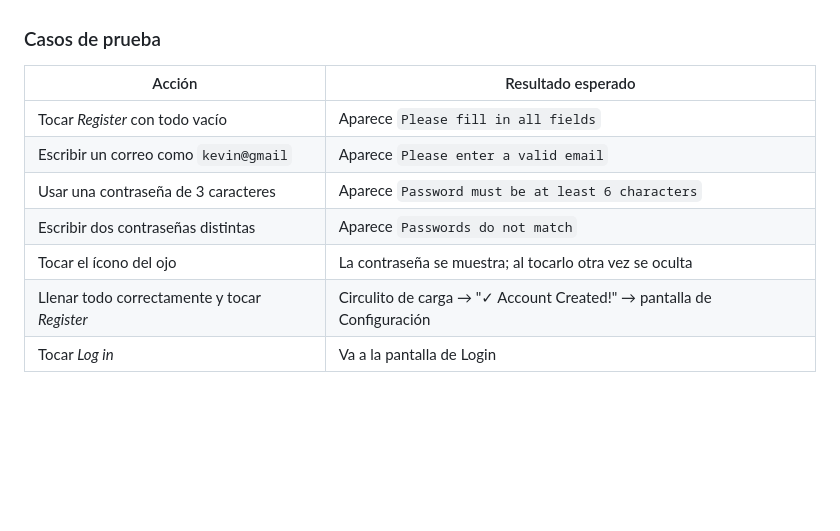
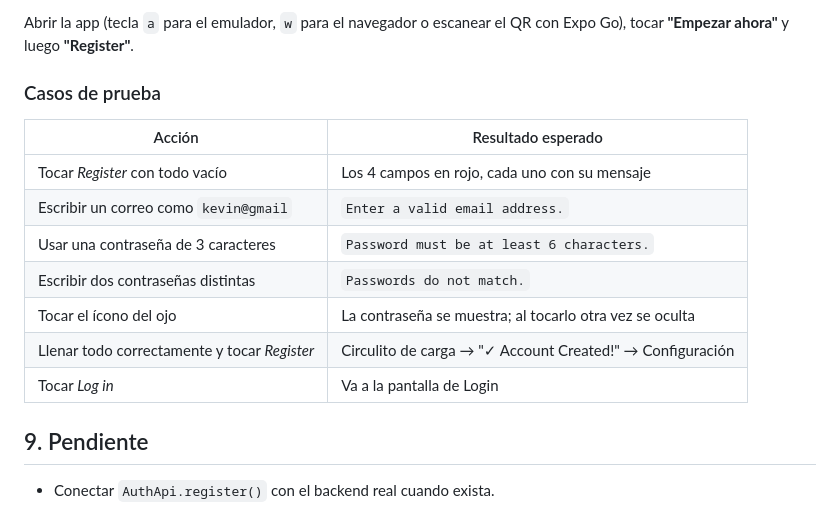
Before and after one commit to empulamarin11/BrandMatch-App, a Markdown page: README_REGISTRO.md, the part around one of its changes. Rendered like a GitHub page; blank space fills up the shorter version.

```diff
--- a/README_REGISTRO.md
+++ b/README_REGISTRO.md
@@ -81,12 +134,18 @@ Login ──("Crear una cuenta nueva")──▶ Registro ──(Register)──
+Abrir la app (tecla `a` para el emulador, `w` para el navegador o escanear el QR
+con Expo Go), tocar **"Empezar ahora"** y luego **"Register"**.
 
 ### Casos de prueba
 
 | Acción | Resultado esperado |
-| --- | --- |
-| Tocar *Register* con todo vacío | Aparece `Please fill in all fields` |
-| Escribir un correo como `kevin@gmail` | Aparece `Please enter a valid email` |
-| Usar una contraseña de 3 caracteres | Aparece `Password must be at least 6 characters` |
-| Escribir dos contraseñas distintas | Aparece `Passwords do not match` |
+|---|---|
+| Tocar *Register* con todo vacío | Los 4 campos en rojo, cada uno con su mensaje |
+| Escribir un correo como `kevin@gmail` | `Enter a valid email address.` |
+| Usar una contraseña de 3 caracteres | `Password must be at least 6 characters.` |
+| Escribir dos contraseñas distintas | `Passwords do not match.` |
 | Tocar el ícono del ojo | La contraseña se muestra; al tocarlo otra vez se oculta |
-| Llenar todo correctamente y tocar *Register* | Circulito de carga → "✓ Account Created!" → pantalla de Configuración |
+| Llenar todo correctamente y tocar *Register* | Circulito de carga → "✓ Account Created!" → Configuración |
 | Tocar *Log in* | Va a la pantalla de Login |
+
+## 9. Pendiente
+
+- Conectar `AuthApi.register()` con el backend real cuando exista.
```
Also changed, not shown: other parts of README_REGISTRO.md (+104 -51 lines), assets/screenshots/registro-rediseno.png, 7 other files.
